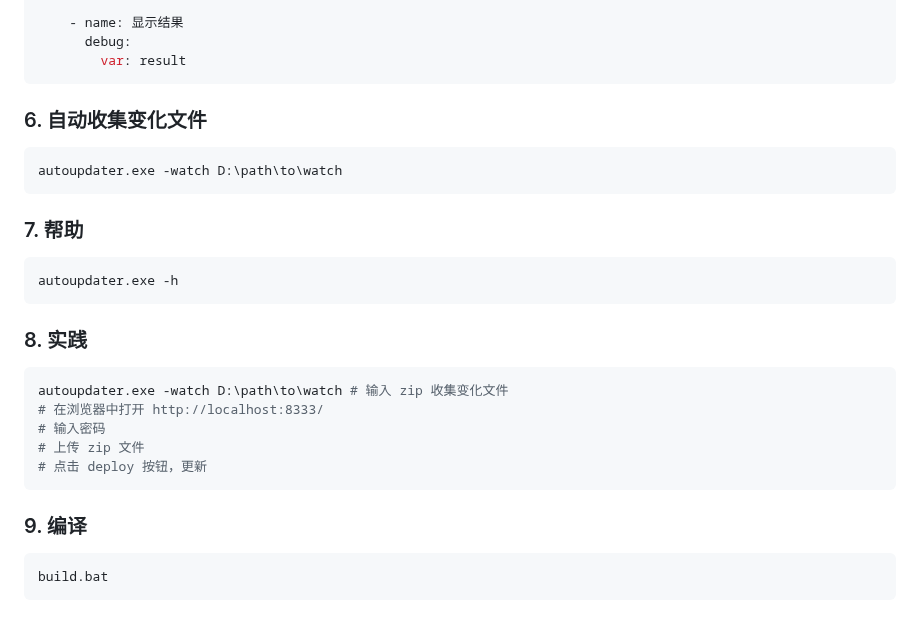
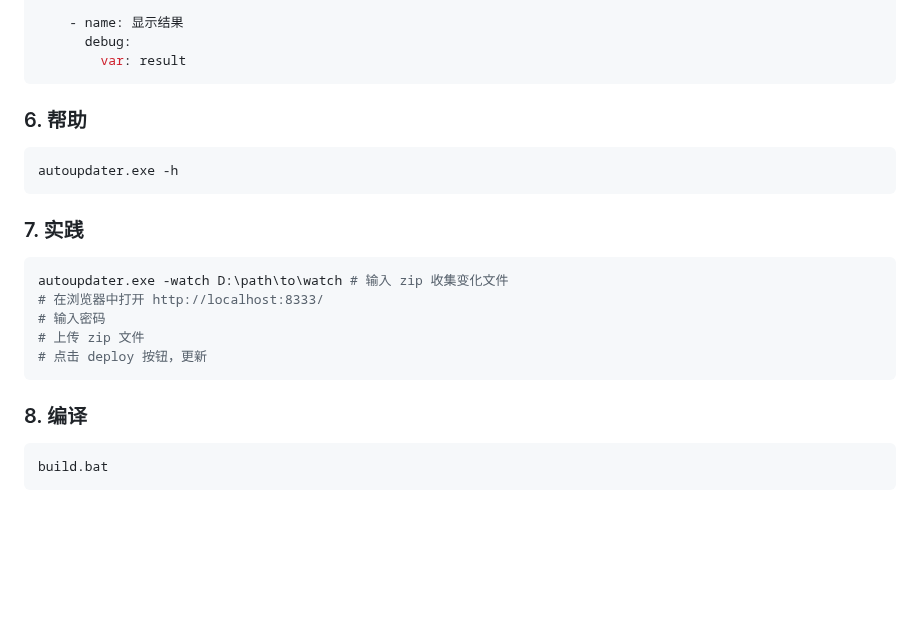
Before and after one commit to bestK/jyd-win-auto-deploy, a Markdown page: README.md, the part around the change. Drawn GitHub-style; blank space fills up the shorter version.

Commit message:
docs(README): 更新使用说明
- 移除自动收集变化文件和帮助部分的内容
- 调整章节编号，使文档结构更加清晰
- 更新实践部分的说明，简化操作步骤

````diff
--- a/README.md
+++ b/README.md
@@ -172,16 +172,12 @@ ansible_winrm_read_timeout_sec=70
 ```
 
 
-### 6. 自动收集变化文件
-``` shell
-autoupdater.exe -watch D:\path\to\watch
-```
 
-### 7. 帮助
+### 6. 帮助
 ``` shell
 autoupdater.exe -h
 ```
-### 8. 实践
+### 7. 实践
 ``` shell
 autoupdater.exe -watch D:\path\to\watch # 输入 zip 收集变化文件
 # 在浏览器中打开 http://localhost:8333/
@@ -190,7 +186,7 @@ autoupdater.exe -watch D:\path\to\watch # 输入 zip 收集变化文件
 # 点击 deploy 按钮，更新
 ```
 
-### 9. 编译
+### 8. 编译
 ``` shell
 build.bat
 ```
````
